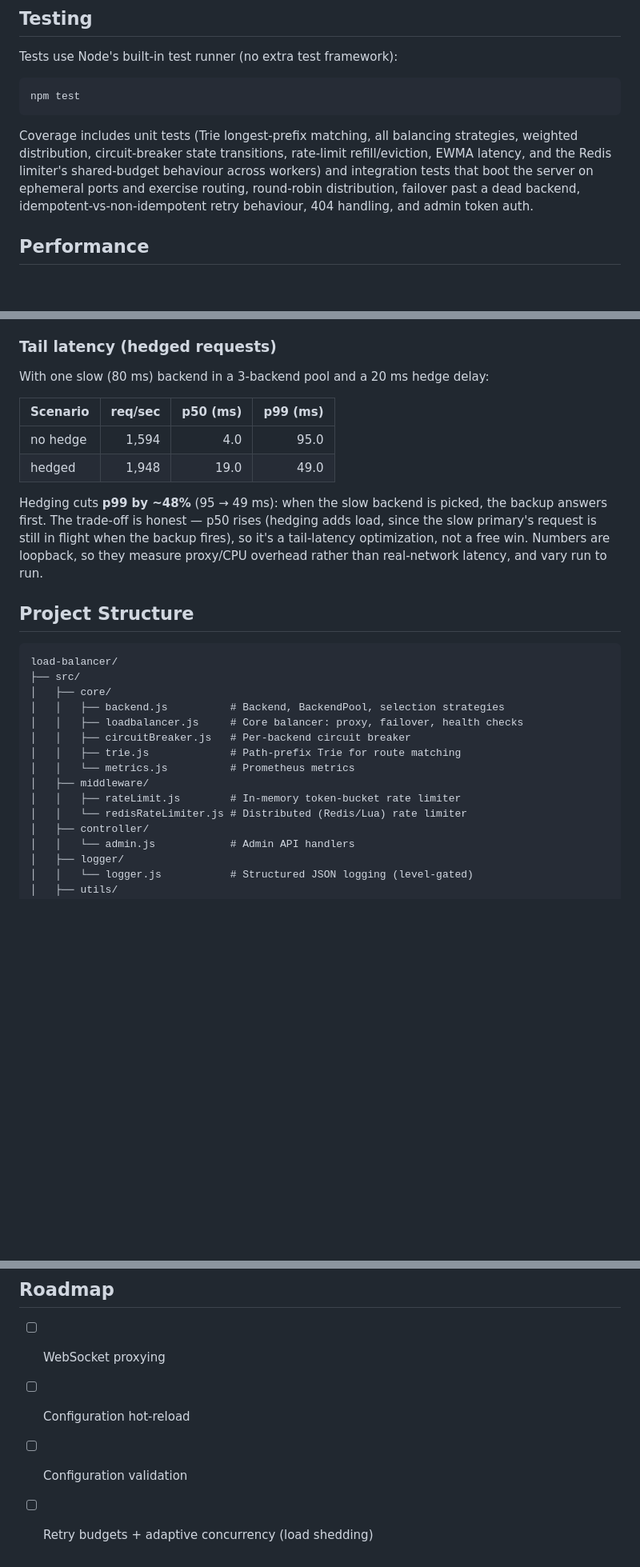
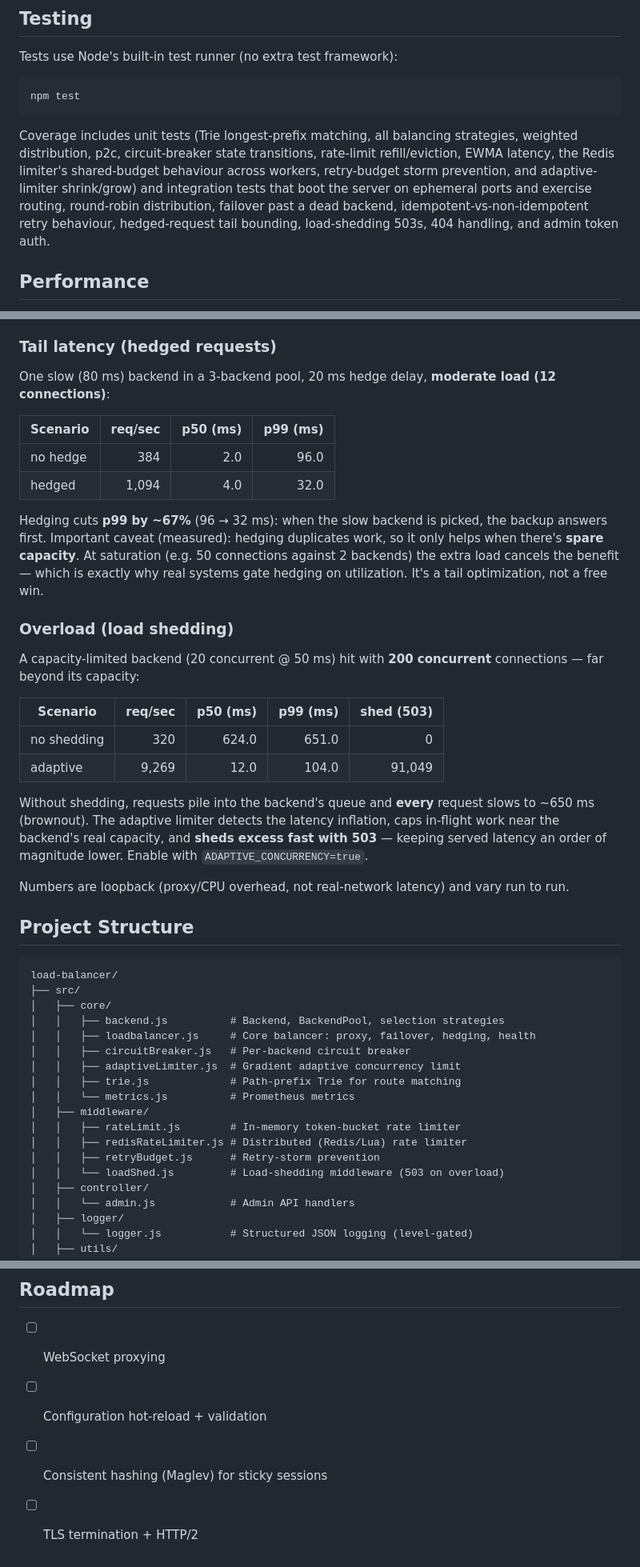
Before and after one commit to codedpool/load-balancer, a Markdown page: README.md, 3 parts joined by grey strips. Shown at 80% size. Drawn GitHub-style; blank space fills up the shorter version.

Commit message:
document cascading-failure prevention

````diff
--- a/README.md
+++ b/README.md
@@ -395,12 +403,13 @@ npm test
 ```
 
 Coverage includes unit tests (Trie longest-prefix matching, all balancing
-strategies, weighted distribution, circuit-breaker state transitions, rate-limit
-refill/eviction, EWMA latency, and the Redis limiter's shared-budget behaviour
-across workers) and integration tests that boot the server on ephemeral ports
-and exercise routing, round-robin distribution, failover past a dead backend,
-idempotent-vs-non-idempotent retry behaviour, 404 handling, and admin token
-auth.
+strategies, weighted distribution, p2c, circuit-breaker state transitions,
+rate-limit refill/eviction, EWMA latency, the Redis limiter's shared-budget
+behaviour across workers, retry-budget storm prevention, and adaptive-limiter
+shrink/grow) and integration tests that boot the server on ephemeral ports and
+exercise routing, round-robin distribution, failover past a dead backend,
+idempotent-vs-non-idempotent retry behaviour, hedged-request tail bounding,
+load-shedding 503s, 404 handling, and admin token auth.
 
 ## Performance
 
@@ -428,18 +437,38 @@ an instance per core (see [DESIGN.md](DESIGN.md) §7).
 
 ### Tail latency (hedged requests)
 
-With one slow (80 ms) backend in a 3-backend pool and a 20 ms hedge delay:
+One slow (80 ms) backend in a 3-backend pool, 20 ms hedge delay, **moderate load
+(12 connections)**:
 
 | Scenario   | req/sec | p50 (ms) | p99 (ms) |
 |------------|--------:|---------:|---------:|
-| no hedge   |   1,594 |     4.0  |    95.0  |
-| hedged     |   1,948 |    19.0  |    49.0  |
+| no hedge   |     384 |     2.0  |    96.0  |
+| hedged     |   1,094 |     4.0  |    32.0  |
 
-Hedging cuts **p99 by ~48%** (95 → 49 ms): when the slow backend is picked, the
-backup answers first. The trade-off is honest — p50 rises (hedging adds load,
-since the slow primary's request is still in flight when the backup fires), so
-it's a tail-latency optimization, not a free win. Numbers are loopback, so they
-measure proxy/CPU overhead rather than real-network latency, and vary run to run.
+Hedging cuts **p99 by ~67%** (96 → 32 ms): when the slow backend is picked, the
+backup answers first. Important caveat (measured): hedging duplicates work, so it
+only helps when there's **spare capacity**. At saturation (e.g. 50 connections
+against 2 backends) the extra load cancels the benefit — which is exactly why
+real systems gate hedging on utilization. It's a tail optimization, not a free win.
+
+### Overload (load shedding)
+
+A capacity-limited backend (20 concurrent @ 50 ms) hit with **200 concurrent**
+connections — far beyond its capacity:
+
+| Scenario     | req/sec | p50 (ms) | p99 (ms) | shed (503) |
+|--------------|--------:|---------:|---------:|-----------:|
+| no shedding  |     320 |    624.0 |    651.0 |          0 |
+| adaptive     |   9,269 |     12.0 |    104.0 |     91,049 |
+
+Without shedding, requests pile into the backend's queue and **every** request
+slows to ~650 ms (brownout). The adaptive limiter detects the latency inflation,
+caps in-flight work near the backend's real capacity, and **sheds excess fast
+with 503** — keeping served latency an order of magnitude lower. Enable with
+`ADAPTIVE_CONCURRENCY=true`.
+
+Numbers are loopback (proxy/CPU overhead, not real-network latency) and vary run
+to run.
 
 ## Project Structure
 
@@ -448,13 +477,16 @@ load-balancer/
 ├── src/
 │   ├── core/
 │   │   ├── backend.js          # Backend, BackendPool, selection strategies
-│   │   ├── loadbalancer.js     # Core balancer: proxy, failover, health checks
+│   │   ├── loadbalancer.js     # Core balancer: proxy, failover, hedging, health
 │   │   ├── circuitBreaker.js   # Per-backend circuit breaker
+│   │   ├── adaptiveLimiter.js  # Gradient adaptive concurrency limit
 │   │   ├── trie.js             # Path-prefix Trie for route matching
 │   │   └── metrics.js          # Prometheus metrics
 │   ├── middleware/
 │   │   ├── rateLimit.js        # In-memory token-bucket rate limiter
-│   │   └── redisRateLimiter.js # Distributed (Redis/Lua) rate limiter
+│   │   ├── redisRateLimiter.js # Distributed (Redis/Lua) rate limiter
+│   │   ├── retryBudget.js      # Retry-storm prevention
+│   │   └── loadShed.js         # Load-shedding middleware (503 on overload)
 │   ├── controller/
 │   │   └── admin.js            # Admin API handlers
 │   ├── logger/
@@ -519,6 +551,6 @@ This project is licensed under the MIT License — see the [LICENSE](LICENSE) fi
 
 ## Roadmap
 - [ ] WebSocket proxying
-- [ ] Configuration hot-reload
-- [ ] Configuration validation
-- [ ] Retry budgets + adaptive concurrency (load shedding)
+- [ ] Configuration hot-reload + validation
+- [ ] Consistent hashing (Maglev) for sticky sessions
+- [ ] TLS termination + HTTP/2
````
Also changed, not shown: other parts of README.md (+8 -0 lines), DESIGN.md (+30 -0 lines).
